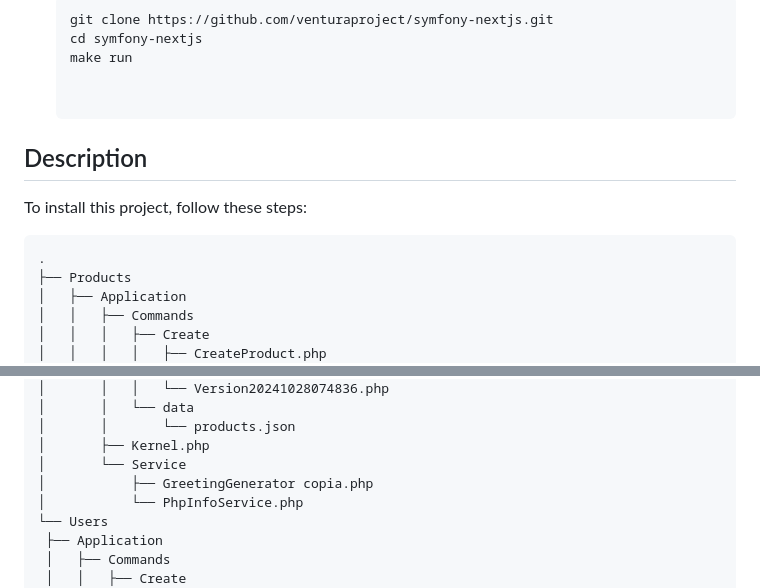
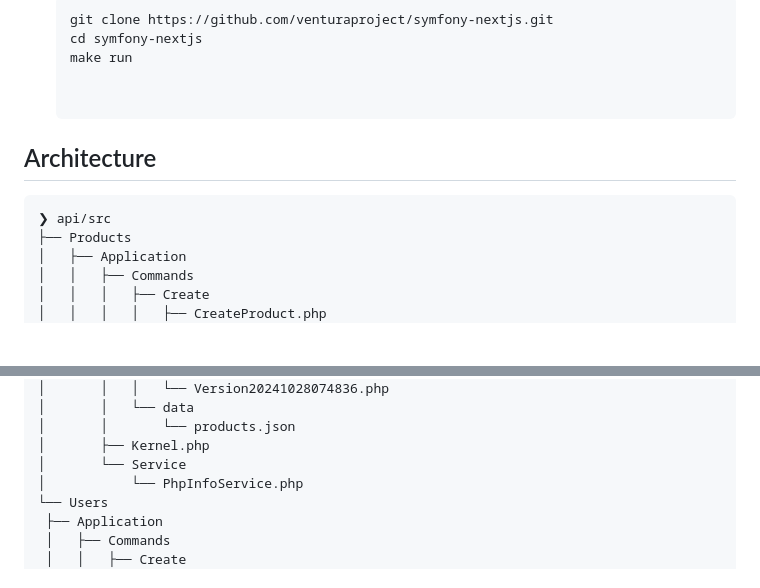
Before and after one commit to venturaproject/symfony-nextjs, a Markdown page: README.md, 2 parts joined by grey strips. GitHub-like rendering; blank space fills up the shorter version.

````diff
--- a/README.md
+++ b/README.md
@@ -27,12 +27,9 @@ To install this project, follow these steps:
    make run
 
 
-## Description
-
-To install this project, follow these steps:
-
-   ```❯ api/src
-.
+## Architecture
+   ```
+❯ api/src
 ├── Products
 │   ├── Application
 │   │   ├── Commands
@@ -114,7 +111,6 @@ To install this project, follow these steps:
 │       │       └── products.json
 │       ├── Kernel.php
 │       └── Service
-│           ├── GreetingGenerator copia.php
 │           └── PhpInfoService.php
 └── Users
     ├── Application
````
